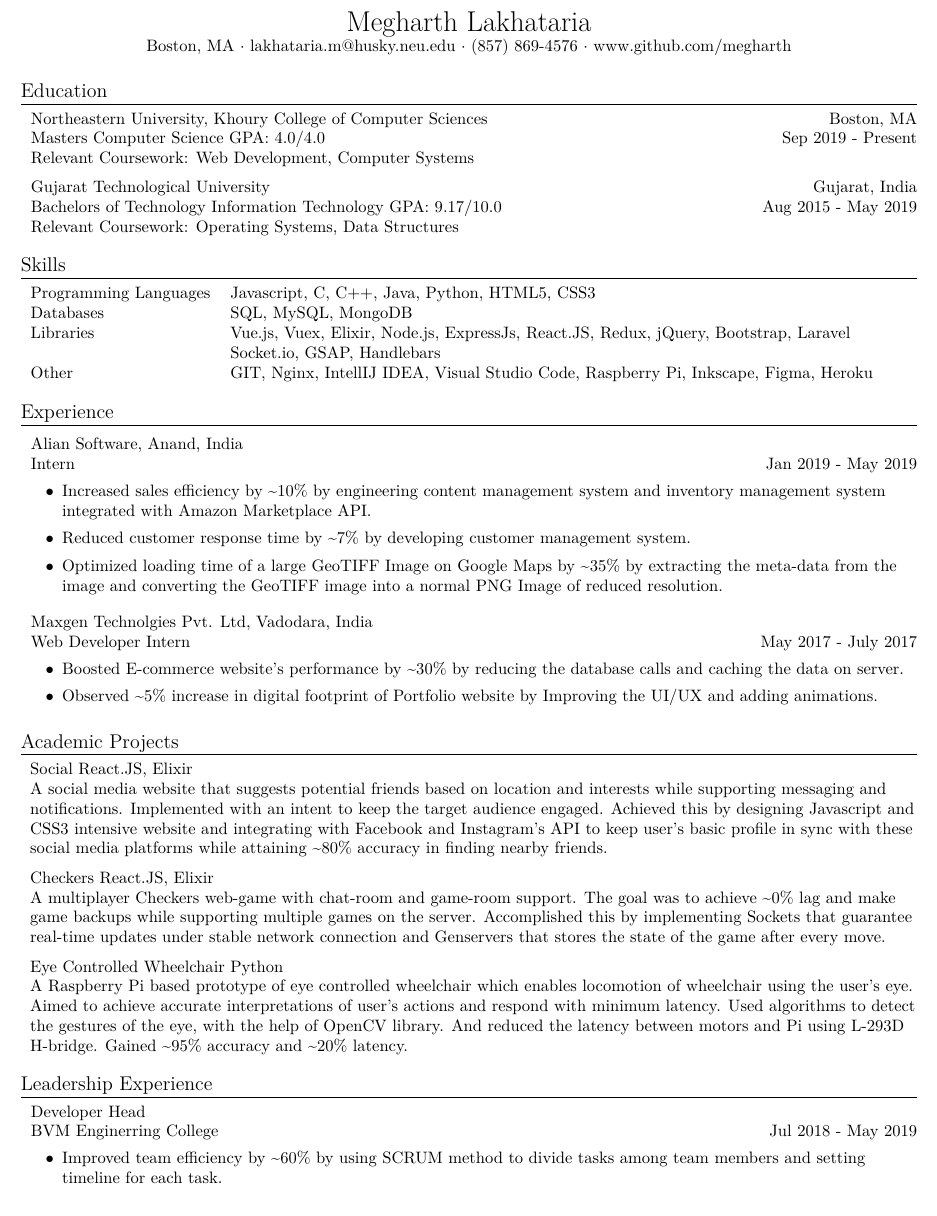
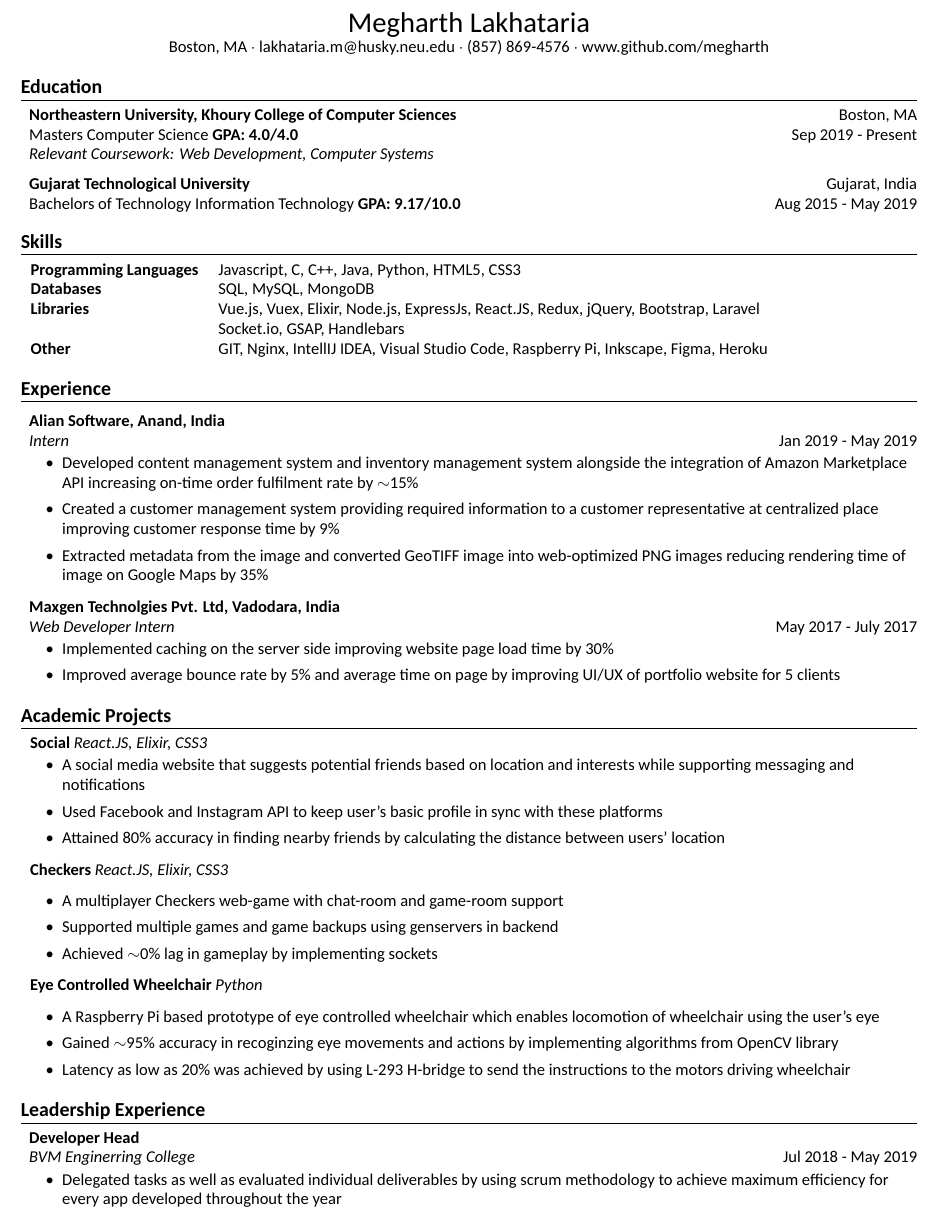
Before and after one commit to Megharth/resume-text, a LaTeX CV (resume.tex): part of the page, cut so that both start at the same text. Compiled offline with XeLaTeX; a missing font is replaced by an installed copy or a similar font.

Commit message:
update resume

```diff
--- a/resume.tex
+++ b/resume.tex
@@ -1,4 +1,6 @@
 \documentclass[]{article}
+    \usepackage[utf8]{inputenc}
+    \usepackage[T1]{fontenc}
     \usepackage{fullpage}
     \usepackage{amsmath}
     \usepackage{amssymb}
@@ -6,8 +8,6 @@
     \usepackage{fontspec}
     \setmainfont{Calibri}
     \usepackage[left=0.5in, right=0.5in, top=0.7in, bottom=0.7in]{geometry}
-    \usepackage[utf8]{inputenc}
-    \usepackage[T1]{fontenc}
     \textheight=10in
     \pagestyle{empty}
     \raggedright
@@ -38,7 +38,7 @@
 
 %==== Profile ====%
 \begin{center}
-	{\LARGE \scshape {Megharth Lakhataria}}\\
+	{\LARGE {Megharth Lakhataria}}\\
 	Boston, MA $\cdot$ lakhataria.m@husky.neu.edu $\cdot$ (857) 869-4576 $\cdot$ www.github.com/megharth\\
 \end{center}
 
@@ -51,15 +51,13 @@ Boston, MA\\
 \hspace{1mm}
 Masters Computer Science \textbf{GPA: 4.0/4.0} \hfill Sep 2019 - Present\\
 \hspace{1mm}
-Relevant Coursework: Web Development, Computer Systems \\
+\textit{Relevant Coursework: Web Development, Computer Systems} \\
 \vspace{2mm}
 \hspace{1mm}
 \textbf{Gujarat Technological University}\hfill Gujarat, India\\
 \hspace{1mm}
 Bachelors of Technology Information Technology \textbf{GPA: 9.17/10.0} \hfill
 Aug 2015 - May 2019\\
-\hspace{1mm}
-Relevant Coursework: Operating Systems, Data Structures \\
 \vspace{2mm}
 
 %===== Skills ======%
@@ -90,9 +88,9 @@ Relevant Coursework: Operating Systems, Data Structures \\
 \vspace{-2mm}
 \begin{itemize}
     \setlength\itemsep{0.2mm}
-	\item Increased sales efficiency by \textasciitilde{}10\% by engineering content management system and inventory management system integrated with Amazon Marketplace API.
-	\item Reduced customer response time by \textasciitilde{}7\% by developing customer management system.
-	\item Optimized loading time of a large GeoTIFF Image on Google Maps by \textasciitilde{}35\% by extracting the meta-data from the image and converting the GeoTIFF image into a normal PNG Image of reduced resolution.
+    \item Developed content management system and inventory management system alongside the integration of Amazon Marketplace API increasing on-time order fulfilment rate by $\sim$15\%
+	\item Created a customer management system providing required information to a customer representative at centralized place improving customer response time by 9\%
+	\item Extracted metadata from the image and converted GeoTIFF image into web-optimized PNG images reducing rendering time of image on Google Maps by 35\%
 \end{itemize}
 \hspace{1mm}
 \textbf{Maxgen Technolgies Pvt. Ltd, Vadodara, India}\\
@@ -101,44 +99,65 @@ Relevant Coursework: Operating Systems, Data Structures \\
 \vspace{-2mm}
 \begin{itemize}
     \setlength\itemsep{0.2mm}
-	\item Boosted E-commerce website's performance by \textasciitilde{}30\% by reducing the database calls and caching the data on server.
-	\item Observed \textasciitilde{}5\% increase in digital footprint of Portfolio website by Improving the UI/UX and adding animations.
+	\item Implemented caching on the server side improving website page load time by 30\%
+	\item Improved average bounce rate by 5\% and average time on page by improving UI/UX of portfolio website for 5 clients
 \end{itemize}
 
 
 %====== Projects ======%
 
 \header{Academic Projects}
-{\hspace{2mm}\textbf{Social}} {\sl React.JS, Elixir} \\
-
-{\addtolength{\leftskip}{2mm}
-A social media website that suggests potential friends based on location and
-interests while supporting messaging and notifications. Implemented with an
-intent to keep the target audience engaged. Achieved this by designing
-Javascript and CSS3 intensive website and integrating with Facebook and
-Instagram's API to keep user's basic profile in sync with these social media
-platforms while attaining \textasciitilde{}80\% accuracy in finding nearby
-friends. \\}
-\vspace*{2mm}
-{\hspace{2mm}\textbf{Checkers}} {\sl React.JS, Elixir} \\
-{\addtolength{\leftskip}{2mm}
-A multiplayer Checkers web-game with chat-room and game-room support. The goal
-was to achieve \textasciitilde{}0\% lag and make game backups while supporting
-multiple games on the server. Accomplished this by implementing Sockets that
-guarantee real-time updates under stable network connection and Genservers that
-stores the state of the game after every move. \\
-}
-\vspace*{2mm}
+{\hspace{2mm}\textbf{Social}} {\sl React.JS, Elixir, CSS3} \\
+\vspace{-2mm}
+\begin{itemize}
+        \setlength\itemsep{0.2mm}
+        \item A social media website that suggests potential friends based on location and
+        interests while supporting messaging and notifications
+        \item Used Facebook and Instagram API to keep user's basic profile in sync with these platforms
+        \item Attained 80\% accuracy in finding nearby friends by calculating the distance between users' location
+\end{itemize}
+% {\addtolength{\leftskip}{2mm}
+% . Implemented with an
+% intent to keep the target audience engaged. Achieved this by designing
+% Javascript and CSS3 intensive website and integrating with Facebook and
+% Instagram's API to keep user's basic profile in sync with these social media
+% platforms while attaining \textasciitilde{}80\% accuracy in finding nearby
+% friends. \\}
+% \vspace*{2mm}
+{\hspace{2mm}\textbf{Checkers}} {\sl React.JS, Elixir, CSS3} \\
+\begin{itemize}
+        \setlength\itemsep{0.2mm}
+        \item A multiplayer Checkers web-game with chat-room and game-room support
+        \item Supported multiple games and game backups using genservers in backend
+        \item Achieved $\sim$0\% lag in gameplay by implementing sockets
+\end{itemize}
+% {\addtolength{\leftskip}{2mm}
+% A multiplayer Checkers web-game with chat-room and game-room support. The goal
+% was to achieve \textasciitilde{}0\% lag and make game backups while supporting
+% multiple games on the server. Accomplished this by implementing Sockets that
+% guarantee real-time updates under stable network connection and Genservers that
+% stores the state of the game after every move. \\
+% }
+% \vspace*{2mm}
 {\hspace{2mm}\textbf{Eye Controlled Wheelchair}} {\sl Python} \\
-{\addtolength{\leftskip}{2mm}
-A Raspberry Pi based prototype of eye controlled wheelchair which enables
-locomotion of wheelchair using the user's eye. Aimed to achieve accurate
-interpretations of user's actions and respond with minimum latency. Used
-algorithms to detect the gestures of the eye, with the help of OpenCV library.
-And reduced the latency between motors and Pi using L-293D H-bridge. Gained
-\textasciitilde{}95\% accuracy and \textasciitilde{}20\% latency.\\
-}
-\vspace*{2mm}
+\begin{itemize}
+        \setlength\itemsep{0.2mm}
+        \item A Raspberry Pi based prototype of eye controlled wheelchair which enables
+        locomotion of wheelchair using the user's eye
+        \item Gained $\sim$95\% accuracy in recoginzing eye movements and actions by implementing
+        algorithms from OpenCV library
+        \item Latency as low as 20\% was achieved by using L-293 H-bridge to send the instructions to
+        the motors driving wheelchair
+\end{itemize}
+% {\addtolength{\leftskip}{2mm}
+% A Raspberry Pi based prototype of eye controlled wheelchair which enables
+% locomotion of wheelchair using the user's eye. Aimed to achieve accurate
+% interpretations of user's actions and respond with minimum latency. Used
+% algorithms to detect the gestures of the eye, with the help of OpenCV library.
+% And reduced the latency between motors and Pi using L-293D H-bridge. Gained
+% \textasciitilde{}95\% accuracy and \textasciitilde{}20\% latency.\\
+% }
+% \vspace*{2mm}
 
 %======= Leadership Experience ===========%
 \header{Leadership Experience}
@@ -149,7 +168,7 @@ And reduced the latency between motors and Pi using L-293D H-bridge. Gained
 \vspace{-2mm}
 \begin{itemize}
 	\setlength\itemsep{0.2mm}
-		\item Improved team efficiency by \textasciitilde{}60\% by using SCRUM method to divide tasks among team members and setting timeline for each task.
+		\item Delegated tasks as well as evaluated individual deliverables by using scrum methodology to achieve maximum efficiency for every app developed throughout the year
 \end{itemize}
 \vspace*{2mm}
 
```
Also changed, not shown: resume.pdf (added).
